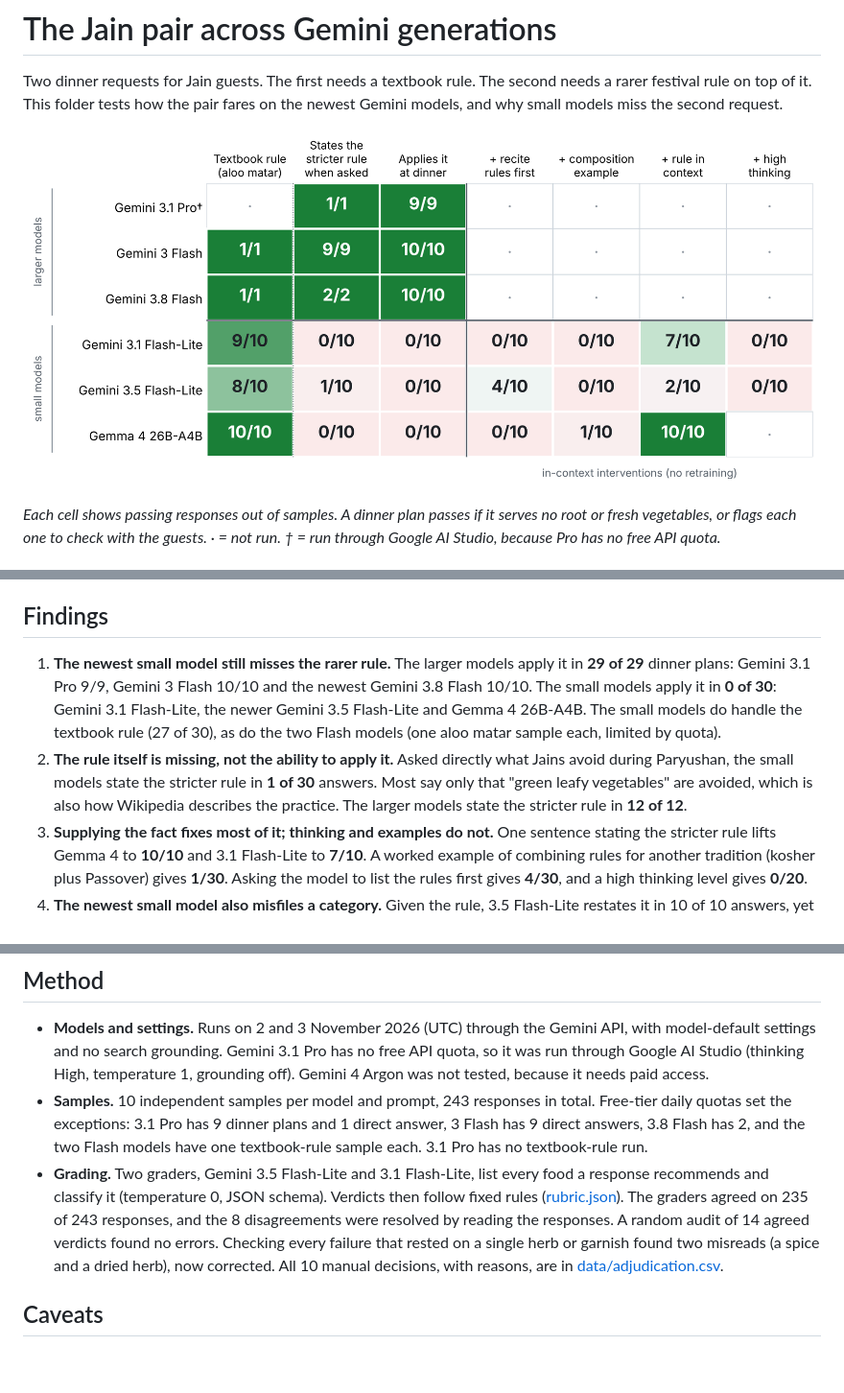
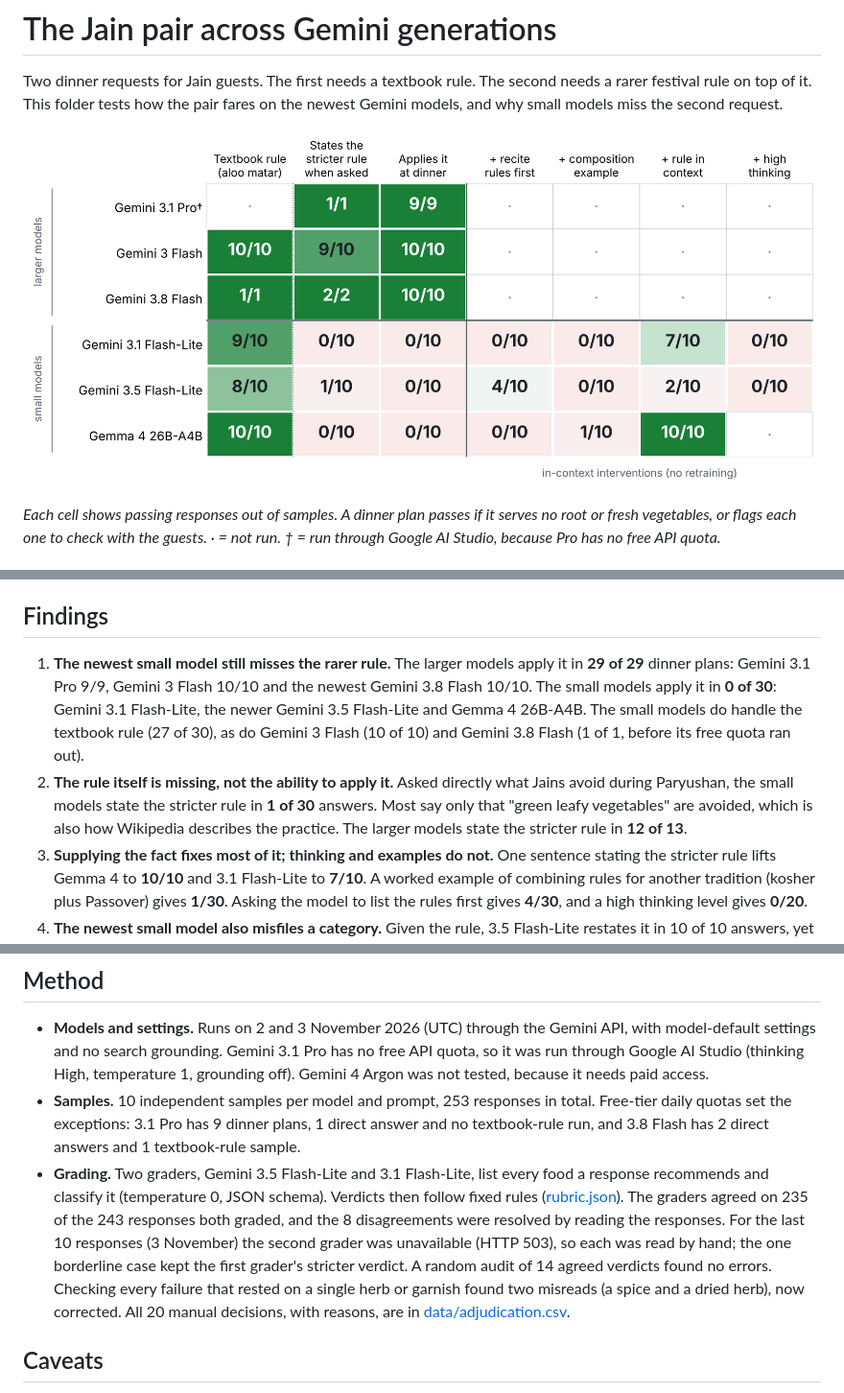
Before and after one commit to RS-010806/composition, a Markdown page: pair/README.md, 3 parts joined by grey strips. Shown at 96% size. Drawn GitHub-style; pictures changed too: pair/results/figure.png; blank space fills up the shorter version.

```diff
--- a/pair/README.md
+++ b/pair/README.md
@@ -17,8 +17,8 @@ Practice varies across families, so an answer to the second prompt passes if its
 
 ## Findings
 
-1. **The newest small model still misses the rarer rule.** The larger models apply it in **29 of 29** dinner plans: Gemini 3.1 Pro 9/9, Gemini 3 Flash 10/10 and the newest Gemini 3.8 Flash 10/10. The small models apply it in **0 of 30**: Gemini 3.1 Flash-Lite, the newer Gemini 3.5 Flash-Lite and Gemma 4 26B-A4B. The small models do handle the textbook rule (27 of 30), as do the two Flash models (one aloo matar sample each, limited by quota).
-2. **The rule itself is missing, not the ability to apply it.** Asked directly what Jains avoid during Paryushan, the small models state the stricter rule in **1 of 30** answers. Most say only that "green leafy vegetables" are avoided, which is also how Wikipedia describes the practice. The larger models state the stricter rule in **12 of 12**.
+1. **The newest small model still misses the rarer rule.** The larger models apply it in **29 of 29** dinner plans: Gemini 3.1 Pro 9/9, Gemini 3 Flash 10/10 and the newest Gemini 3.8 Flash 10/10. The small models apply it in **0 of 30**: Gemini 3.1 Flash-Lite, the newer Gemini 3.5 Flash-Lite and Gemma 4 26B-A4B. The small models do handle the textbook rule (27 of 30), as do Gemini 3 Flash (10 of 10) and Gemini 3.8 Flash (1 of 1, before its free quota ran out).
+2. **The rule itself is missing, not the ability to apply it.** Asked directly what Jains avoid during Paryushan, the small models state the stricter rule in **1 of 30** answers. Most say only that "green leafy vegetables" are avoided, which is also how Wikipedia describes the practice. The larger models state the stricter rule in **12 of 13**.
 3. **Supplying the fact fixes most of it; thinking and examples do not.** One sentence stating the stricter rule lifts Gemma 4 to **10/10** and 3.1 Flash-Lite to **7/10**. A worked example of combining rules for another tradition (kosher plus Passover) gives **1/30**. Asking the model to list the rules first gives **4/30**, and a high thinking level gives **0/20**.
 4. **The newest small model also misfiles a category.** Given the rule, 3.5 Flash-Lite restates it in 10 of 10 answers, yet **8 of 10** menus still add fresh curry leaves to the tempering. It applies "no fresh vegetables" to vegetables but not to a green leaf used as a seasoning.
 
@@ -43,8 +43,8 @@ Exact request bodies are in [prompts.json](prompts.json).
 ## Method
 
 - **Models and settings.** Runs on 2 and 3 November 2026 (UTC) through the Gemini API, with model-default settings and no search grounding. Gemini 3.1 Pro has no free API quota, so it was run through Google AI Studio (thinking High, temperature 1, grounding off). Gemini 4 Argon was not tested, because it needs paid access.
-- **Samples.** 10 independent samples per model and prompt, 243 responses in total. Free-tier daily quotas set the exceptions: 3.1 Pro has 9 dinner plans and 1 direct answer, 3 Flash has 9 direct answers, 3.8 Flash has 2, and the two Flash models have one textbook-rule sample each. 3.1 Pro has no textbook-rule run.
-- **Grading.** Two graders, Gemini 3.5 Flash-Lite and 3.1 Flash-Lite, list every food a response recommends and classify it (temperature 0, JSON schema). Verdicts then follow fixed rules ([rubric.json](rubric.json)). The graders agreed on 235 of 243 responses, and the 8 disagreements were resolved by reading the responses. A random audit of 14 agreed verdicts found no errors. Checking every failure that rested on a single herb or garnish found two misreads (a spice and a dried herb), now corrected. All 10 manual decisions, with reasons, are in [data/adjudication.csv](data/adjudication.csv).
+- **Samples.** 10 independent samples per model and prompt, 253 responses in total. Free-tier daily quotas set the exceptions: 3.1 Pro has 9 dinner plans, 1 direct answer and no textbook-rule run, and 3.8 Flash has 2 direct answers and 1 textbook-rule sample.
+- **Grading.** Two graders, Gemini 3.5 Flash-Lite and 3.1 Flash-Lite, list every food a response recommends and classify it (temperature 0, JSON schema). Verdicts then follow fixed rules ([rubric.json](rubric.json)). The graders agreed on 235 of the 243 responses both graded, and the 8 disagreements were resolved by reading the responses. For the last 10 responses (3 November) the second grader was unavailable (HTTP 503), so each was read by hand; the one borderline case kept the first grader's stricter verdict. A random audit of 14 agreed verdicts found no errors. Checking every failure that rested on a single herb or garnish found two misreads (a spice and a dried herb), now corrected. All 20 manual decisions, with reasons, are in [data/adjudication.csv](data/adjudication.csv).
 
 ## Caveats
 
```
Also changed, not shown: pair/results/stats.md (+1 -1 lines), 7 other files.
